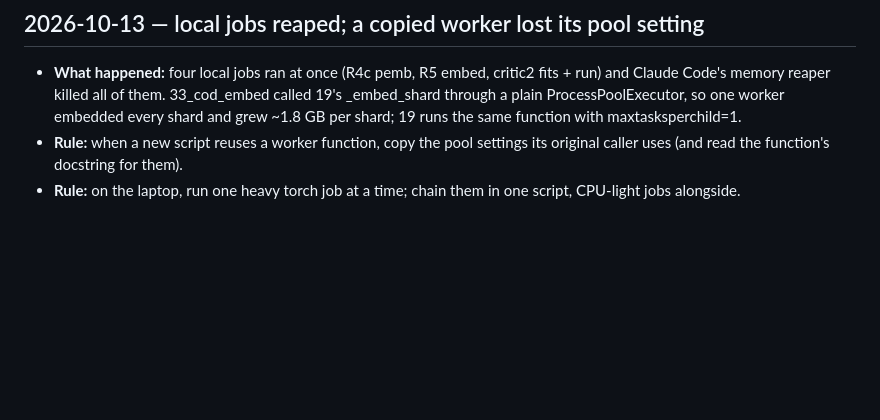
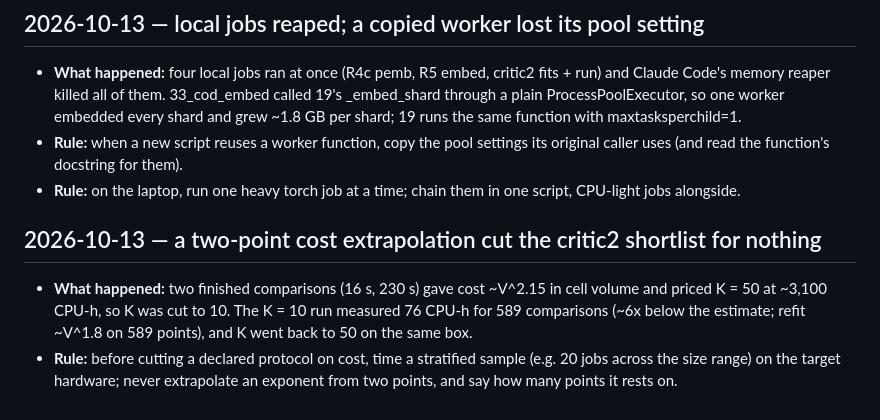
Before and after one commit to fronkt/xrd-clip, a Markdown page: tasks/lessons.md, the part around the change. Rendered like a GitHub page; blank space fills up the shorter version.

Commit message:
lessons: two-point cost extrapolation

```diff
--- a/tasks/lessons.md
+++ b/tasks/lessons.md
@@ -39,3 +39,10 @@
 - **Rule:** when a new script reuses a worker function, copy the pool settings its original caller uses (and read
   the function's docstring for them).
 - **Rule:** on the laptop, run one heavy torch job at a time; chain them in one script, CPU-light jobs alongside.
+
+## 2026-10-13 — a two-point cost extrapolation cut the critic2 shortlist for nothing
+- **What happened:** two finished comparisons (16 s, 230 s) gave cost ~V^2.15 in cell volume and priced K = 50 at
+  ~3,100 CPU-h, so K was cut to 10. The K = 10 run measured 76 CPU-h for 589 comparisons (~6x below the estimate;
+  refit ~V^1.8 on 589 points), and K went back to 50 on the same box.
+- **Rule:** before cutting a declared protocol on cost, time a stratified sample (e.g. 20 jobs across the size
+  range) on the target hardware; never extrapolate an exponent from two points, and say how many points it rests on.
```
